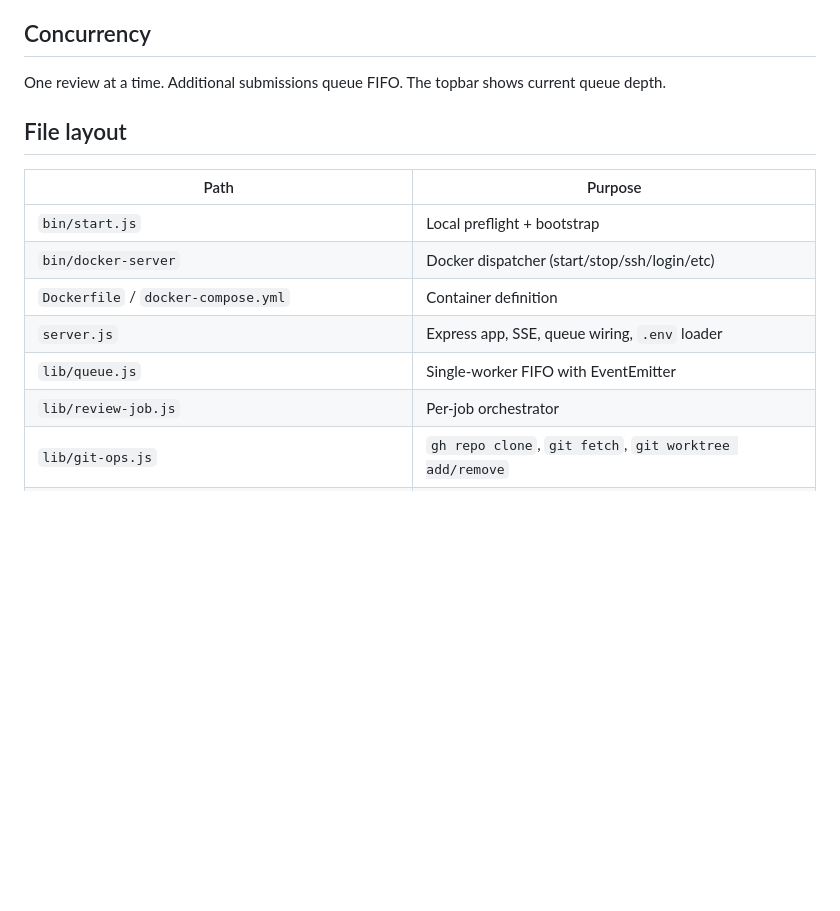
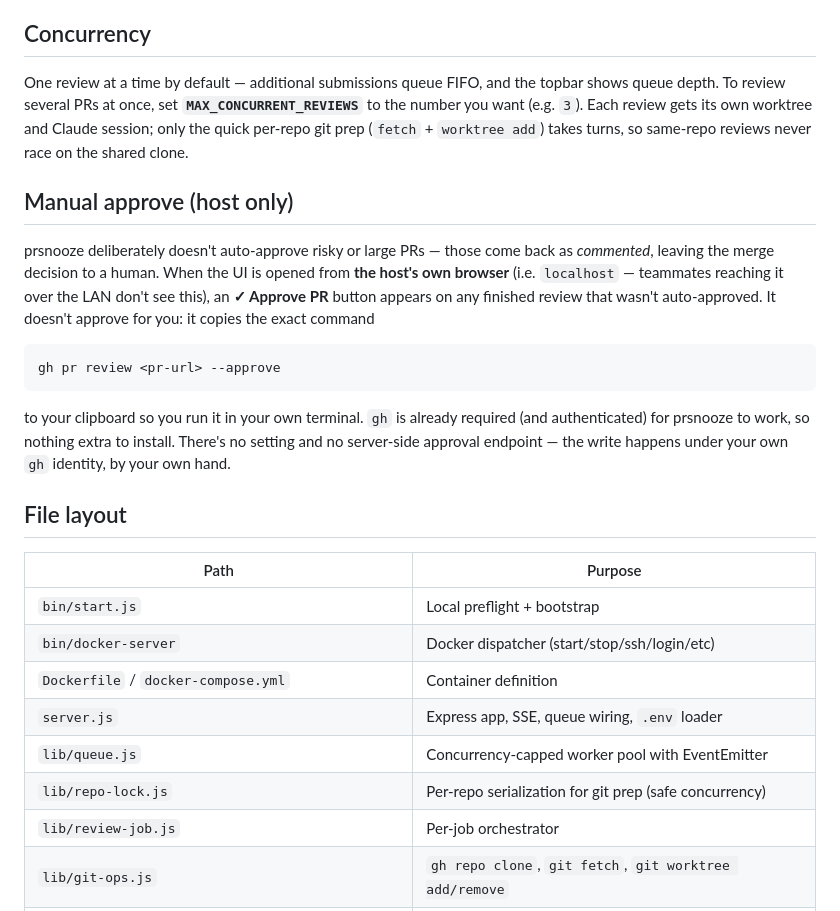
Before and after one commit to mahsanamin/prsnooze, a Markdown page: README.md, the part around the change. GitHub-like rendering; blank space fills up the shorter version.

Commit message:
README: document concurrency flag + host-only manual approve
Co-Authored-By: Claude Opus 4.8 (1M context) <noreply@anthropic.com>

````diff
--- a/README.md
+++ b/README.md
@@ -218,7 +218,17 @@ The bundled default is designed for headless use: no interactive prompts, severi
 
 ## Concurrency
 
-One review at a time. Additional submissions queue FIFO. The topbar shows current queue depth.
+One review at a time by default — additional submissions queue FIFO, and the topbar shows queue depth. To review several PRs at once, set **`MAX_CONCURRENT_REVIEWS`** to the number you want (e.g. `3`). Each review gets its own worktree and Claude session; only the quick per-repo git prep (`fetch` + `worktree add`) takes turns, so same-repo reviews never race on the shared clone.
+
+## Manual approve (host only)
+
+prsnooze deliberately doesn't auto-approve risky or large PRs — those come back as *commented*, leaving the merge decision to a human. When the UI is opened from **the host's own browser** (i.e. `localhost` — teammates reaching it over the LAN don't see this), an **✓ Approve PR** button appears on any finished review that wasn't auto-approved. It doesn't approve for you: it copies the exact command
+
+```
+gh pr review <pr-url> --approve
+```
+
+to your clipboard so you run it in your own terminal. `gh` is already required (and authenticated) for prsnooze to work, so nothing extra to install. There's no setting and no server-side approval endpoint — the write happens under your own `gh` identity, by your own hand.
 
 ## File layout
 
@@ -228,7 +238,8 @@ One review at a time. Additional submissions queue FIFO. The topbar shows curren
 | `bin/docker-server` | Docker dispatcher (start/stop/ssh/login/etc) |
 | `Dockerfile` / `docker-compose.yml` | Container definition |
 | `server.js` | Express app, SSE, queue wiring, `.env` loader |
-| `lib/queue.js` | Single-worker FIFO with EventEmitter |
+| `lib/queue.js` | Concurrency-capped worker pool with EventEmitter |
+| `lib/repo-lock.js` | Per-repo serialization for git prep (safe concurrency) |
 | `lib/review-job.js` | Per-job orchestrator |
 | `lib/git-ops.js` | `gh repo clone`, `git fetch`, `git worktree add/remove` |
 | `lib/github.js` | PR URL parser + `gh pr view` wrapper |
````
